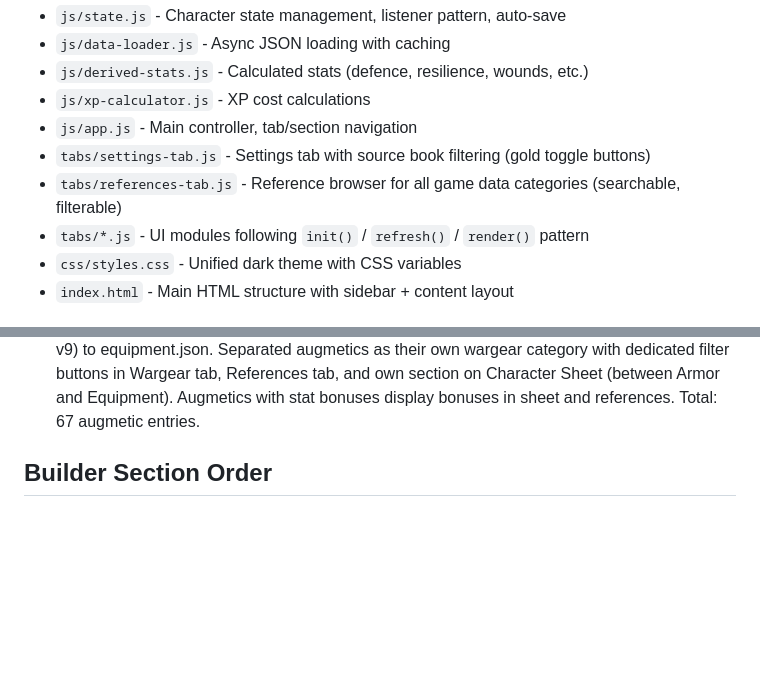
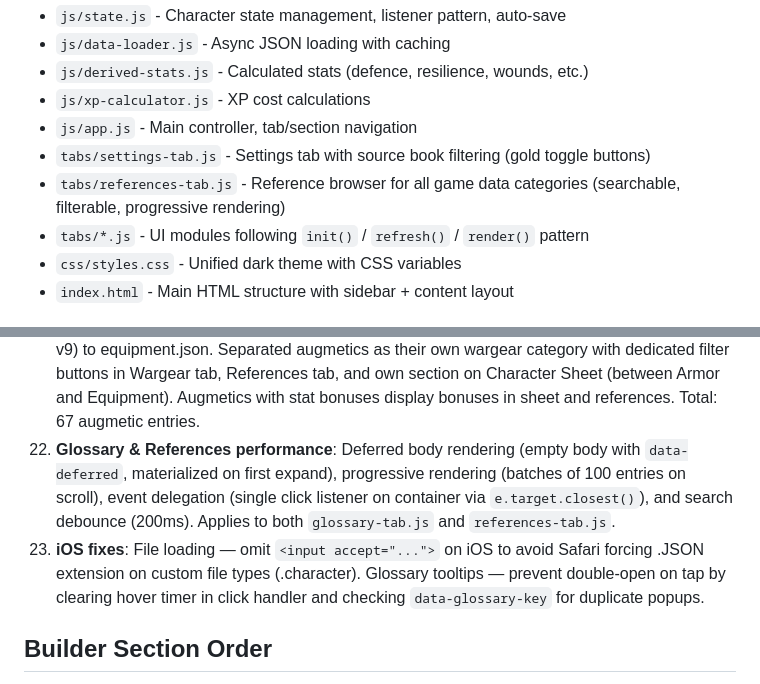
Before and after one commit to QuadraKev/wrath-and-glory-creator-web, a Markdown page: CLAUDE.md, 2 parts joined by grey strips. GitHub-like rendering; blank space fills up the shorter version.

Commit message:
Update CLAUDE.md with performance optimization and iOS fix entries
Co-Authored-By: Claude Opus 4.6 <noreply@anthropic.com>

```diff
--- a/CLAUDE.md
+++ b/CLAUDE.md
@@ -12,7 +12,7 @@ Vanilla JavaScript with global object pattern (no modules/bundling). Each file d
 - `js/xp-calculator.js` - XP cost calculations
 - `js/app.js` - Main controller, tab/section navigation
 - `tabs/settings-tab.js` - Settings tab with source book filtering (gold toggle buttons)
-- `tabs/references-tab.js` - Reference browser for all game data categories (searchable, filterable)
+- `tabs/references-tab.js` - Reference browser for all game data categories (searchable, filterable, progressive rendering)
 - `tabs/*.js` - UI modules following `init()` / `refresh()` / `render()` pattern
 - `css/styles.css` - Unified dark theme with CSS variables
 - `index.html` - Main HTML structure with sidebar + content layout
@@ -144,6 +144,8 @@ Source material PDFs are available locally for reference:
 19. **Settings tab**: Moved source book selection from Setting builder section to dedicated Settings tab. Gold toggle buttons (matching bestiary style). Glossary tab respects source filters.
 20. **References tab**: Searchable, filterable reference browser for 10 categories: Talents, Weapons, Armor, Augmetics, Equipment, Psychic Powers, Weapon Upgrades, Ascension Packages, Archetype Abilities, Species Abilities, and Mutations. Species abilities deduplicated across variants.
 21. **Augmetics separation**: Added 36 new augmetic entries (1 Forsaken System, 35 Apocrypha v9) to equipment.json. Separated augmetics as their own wargear category with dedicated filter buttons in Wargear tab, References tab, and own section on Character Sheet (between Armor and Equipment). Augmetics with stat bonuses display bonuses in sheet and references. Total: 67 augmetic entries.
+22. **Glossary & References performance**: Deferred body rendering (empty body with `data-deferred`, materialized on first expand), progressive rendering (batches of 100 entries on scroll), event delegation (single click listener on container via `e.target.closest()`), and search debounce (200ms). Applies to both `glossary-tab.js` and `references-tab.js`.
+23. **iOS fixes**: File loading — omit `<input accept="...">` on iOS to avoid Safari forcing .JSON extension on custom file types (.character). Glossary tooltips — prevent double-open on tap by clearing hover timer in click handler and checking `data-glossary-key` for duplicate popups.
 
 ## Builder Section Order
 
```
